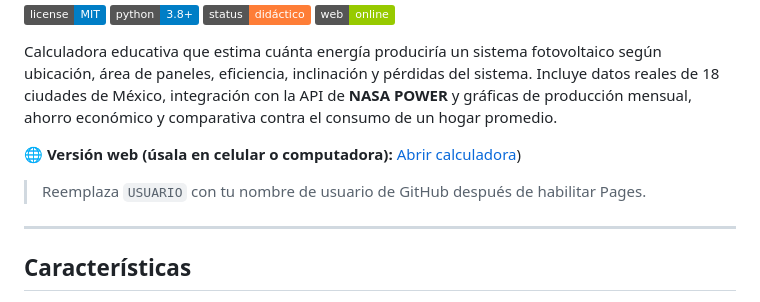
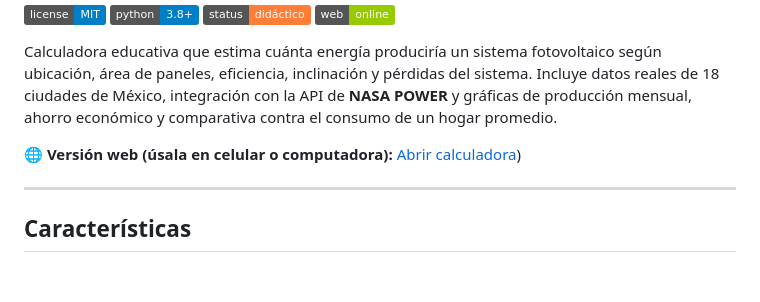
Before and after one commit to cesar687/calculadora-energia-solar, a Markdown page: README.md, the part around the change. Drawn GitHub-style; badges without logos; blank space fills up the shorter version.

```diff
--- a/README.md
+++ b/README.md
@@ -10,8 +10,6 @@
 Calculadora educativa que estima cuánta energía produciría un sistema fotovoltaico según ubicación, área de paneles, eficiencia, inclinación y pérdidas del sistema. Incluye datos reales de 18 ciudades de México, integración con la API de **NASA POWER** y gráficas de producción mensual, ahorro económico y comparativa contra el consumo de un hogar promedio.
 
 🌐 **Versión web (úsala en celular o computadora):** [Abrir calculadora](https://cesar687.github.io/calculadora-energia-solar/))
-
-> Reemplaza `USUARIO` con tu nombre de usuario de GitHub después de habilitar Pages.
 
 ---
 
```
